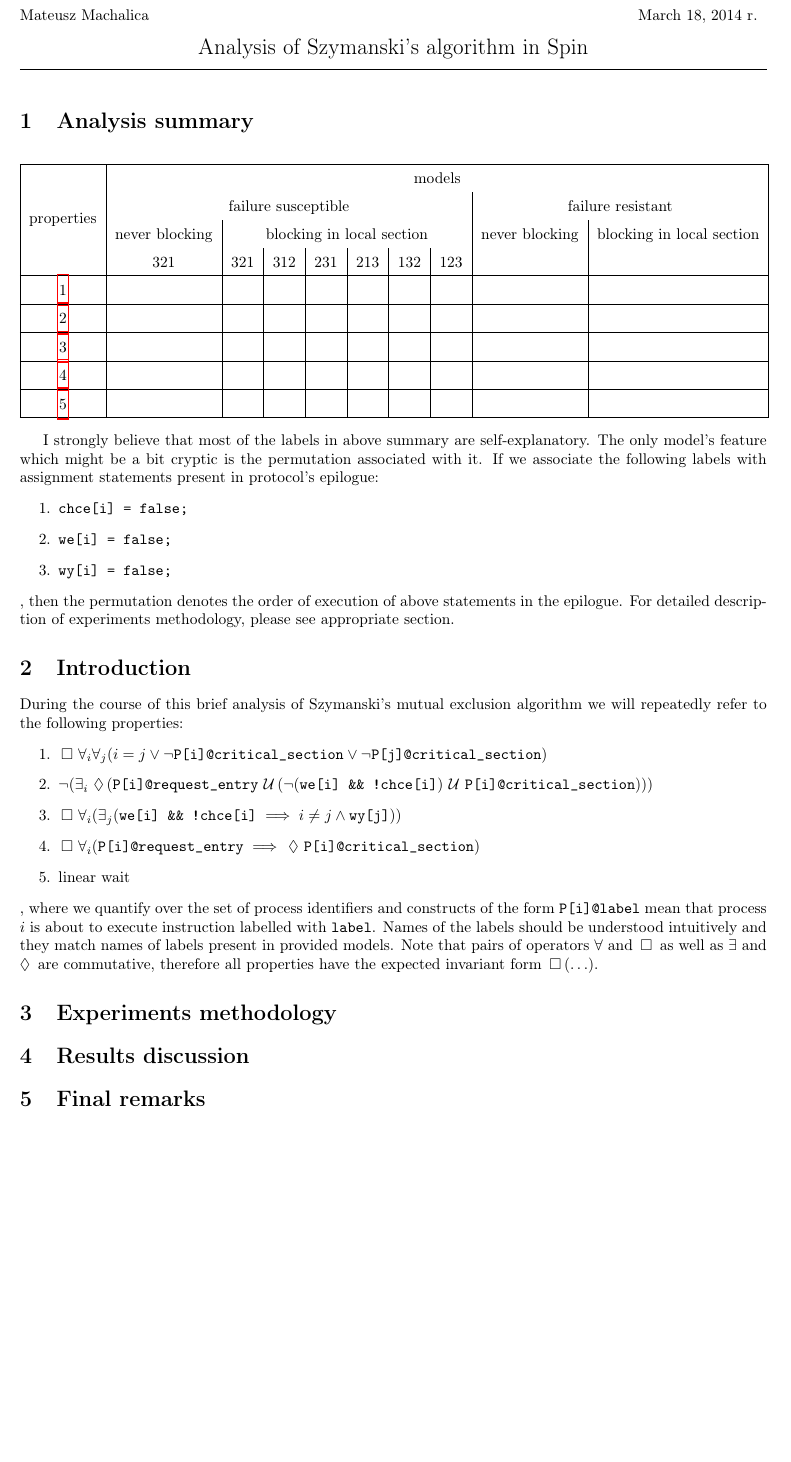
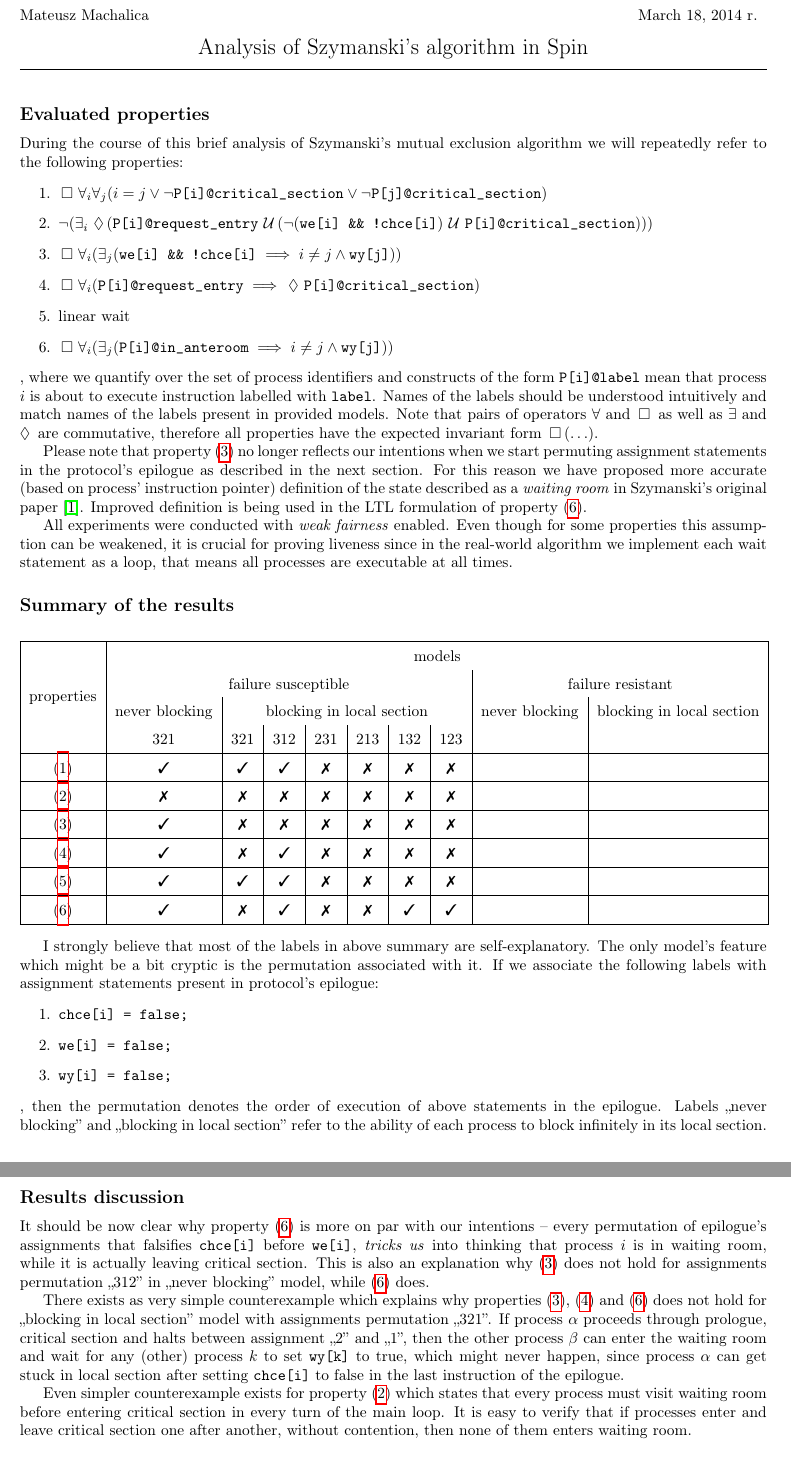
Before and after one commit to stupaq/promela-szymanski, a LaTeX document (report/report.tex): part of the page before the commit and two parts of pages 1 and 2 of 2 after it, the two joined at a grey line, cut so that both start at the same text, the shorter picture padded with empty space. Compiled offline with pdfLaTeX.

Commit message:
Finished report for model1.

```diff
--- a/report/report.tex
+++ b/report/report.tex
@@ -2,8 +2,8 @@
 
 \usepackage{multirow}
 \usepackage{pifont}
-\newcommand{\cmark}{\ding{51}}
-\newcommand{\xmark}{\ding{55}}
+\newcommand{\ok}{\ding{51}}
+\newcommand{\xx}{\ding{55}}
 
 \newcommand{\eventually}{\, \operatorname{\lozenge} \,}
 \newcommand{\always}{\, \operatorname{\square} \,}
@@ -14,42 +14,7 @@
 
 \makeheader{Analysis of Szymanski's algorithm in Spin}{Mateusz Machalica}
 
-\section{Analysis summary}
-
-% TODO
-\begin{center}
-\begin{tabular}{|c|c|c|c|c|c|c|c|c|c|}
-\hline
-\multirow{4}{*}{properties}     & \multicolumn{9}{|c|}{models} \\
-                                & \multicolumn{7}{|c|}{failure susceptible} & \multicolumn{2}{|c|}{failure resistant} \\
-                                & never blocking & \multicolumn{6}{|c|}{blocking in local section} & never blocking & blocking in local section \\
-                                & 321 & 321 & 312 & 231 & 213 & 132 & 123 &  &  \\
-\hline
-\ref{mutual_exclusion}          &  &  &  &  &  &  &  &  & \\
-\hline
-\ref{inevitable_anteroom}       &  &  &  &  &  &  &  &  & \\
-\hline
- \ref{anteroom_exit}            &  &  &  &  &  &  &  &  & \\
-\hline
- \ref{liveness}                 &  &  &  &  &  &  &  &  & \\
-\hline
- \ref{linear_wait}              &  &  &  &  &  &  &  &  & \\
-\hline
-\end{tabular}
-\end{center}
-
-I strongly believe that most of the labels in above summary are self-explanatory.
-The only model's feature which might be a bit cryptic is the permutation associated with it.
-If we associate the following labels with assignment statements present in protocol's epilogue:
-\begin{enumerate}
-    \item \verb+chce[i] = false;+
-    \item \verb+we[i] = false;+
-    \item \verb+wy[i] = false;+
-\end{enumerate}
-, then the permutation denotes the order of execution of above statements in the epilogue.
-For detailed description of experiments methodology, please see appropriate section.
-
-\section{Introduction}
+\subsection*{Evaluated properties}
 
 During the course of this brief analysis of Szymanski's mutual exclusion algorithm we will repeatedly refer to the following properties:
 \begin{enumerate}
@@ -63,19 +28,74 @@ During the course of this brief analysis of Szymanski's mutual exclusion algorit
         $\always \forall_i (\verb+P[i]@request_entry+ \implies \eventually \verb+P[i]@critical_section+)$
     \item\label{linear_wait}
         linear wait % TODO
+    \item\label{anteroom_exit2}
+        $\always \forall_i (\exists_j (\verb+P[i]@in_anteroom+ \implies i \neq j \land \verb+wy[j]+))$
 \end{enumerate}
 , where we quantify over the set of process identifiers and constructs of the form $\verb+P[i]@label+$ mean that process $i$ is about to execute instruction labelled with \verb+label+.
-Names of the labels should be understood intuitively and they match names of labels present in provided models.
+Names of the labels should be understood intuitively and match names of the labels present in provided models.
 Note that pairs of operators $\forall$ and $\always$ as well as $\exists$ and $\eventually$ are commutative, therefore all properties have the expected invariant form $\always (\ldots)$.
+
+Please note that property (\ref{anteroom_exit}) no longer reflects our intentions when we start permuting assignment statements in the protocol's epilogue as described in the next section.
+For this reason we have proposed more accurate (based on process' instruction pointer) definition of the state described as a \emph{waiting room} in Szymanski's original paper \cite{Original}.
+Improved definition is being used in the LTL formulation of property (\ref{anteroom_exit2}).
+
+All experiments were conducted with \emph{weak fairness} enabled.
+Even though for some properties this assumption can be weakened, it is crucial for proving liveness since in the real-world algorithm we implement each wait statement as a loop, that means all processes are executable at all times.
+
+\subsection*{Summary of the results}
+
+% TODO
+\begin{center}
+\begin{tabular}{|c|c|c|c|c|c|c|c|c|c|}
+\hline
+\multirow{4}{*}{properties}     & \multicolumn{9}{|c|}{models} \\
+                                & \multicolumn{7}{|c|}{failure susceptible} & \multicolumn{2}{|c|}{failure resistant} \\
+                                & never blocking & \multicolumn{6}{|c|}{blocking in local section} & never blocking & blocking in local section \\
+                                & 321 & 321 & 312 & 231 & 213 & 132 & 123 &  &  \\
+\hline
+(\ref{mutual_exclusion})        & \ok & \ok & \ok & \xx & \xx & \xx & \xx &  &  \\
+\hline
+(\ref{inevitable_anteroom})     & \xx & \xx & \xx & \xx & \xx & \xx & \xx &  &  \\
+\hline
+(\ref{anteroom_exit})           & \ok & \xx & \xx & \xx & \xx & \xx & \xx &  &  \\
+\hline
+(\ref{liveness})                & \ok & \xx & \ok & \xx & \xx & \xx & \xx &  &  \\
+\hline
+(\ref{linear_wait})             & \ok & \ok & \ok & \xx & \xx & \xx & \xx &  &  \\
+\hline
+(\ref{anteroom_exit2})          & \ok & \xx & \ok & \xx & \xx & \ok & \ok &  &  \\
+\hline
+\end{tabular}
+\end{center}
+
+I strongly believe that most of the labels in above summary are self-explanatory.
+The only model's feature which might be a bit cryptic is the permutation associated with it.
+If we associate the following labels with assignment statements present in protocol's epilogue:
+\begin{enumerate}
+    \item $\verb+chce[i] = false;+$
+    \item $\verb+we[i] = false;+$
+    \item $\verb+wy[i] = false;+$
+\end{enumerate}
+, then the permutation denotes the order of execution of above statements in the epilogue.
+Labels ,,never blocking'' and ,,blocking in local section'' refer to the ability of each process to block infinitely in its local section.
+
+\subsection*{Results discussion}
+
+It should be now clear why property (\ref{anteroom_exit2}) is more on par with our intentions -- every permutation of epilogue's assignments that falsifies $\verb+chce[i]+$ before $\verb+we[i]+$, \emph{tricks us} into thinking that process $i$ is in waiting room, while it is actually leaving critical section.
+This is also an explanation why (\ref{anteroom_exit}) does not hold for assignments permutation ,,312'' in ,,never blocking'' model, while (\ref{anteroom_exit2}) does.
+
+There exists as very simple counterexample which explains why properties (\ref{anteroom_exit}), (\ref{liveness}) and (\ref{anteroom_exit2}) does not hold for ,,blocking in local section'' model with assignments permutation ,,321''.
+If process $\alpha$ proceeds through prologue, critical section and halts between assignment ,,2'' and ,,1'', then the other process $\beta$ can enter the waiting room and wait for any (other) process $k$ to set $\verb+wy[k]+$ to true, which might never happen, since process $\alpha$ can get stuck in local section after setting $\verb+chce[i]+$ to false in the last instruction of the epilogue.
+
+Even simpler counterexample exists for property (\ref{inevitable_anteroom}) which states that every process must visit waiting room before entering critical section in every turn of the main loop.
+It is easy to verify that if processes enter and leave critical section one after another, without contention, then none of them enters waiting room.
 
 % TODO
 
-\section{Experiments methodology}
+\subsection*{Final remarks}
+
+Failure susceptible version of the algorithm is not precisely formulated in \cite{Original}.
+As a result of our analysis, we have determine which permutation of epilogue's assignment statements leads to the algorithm that ensures mutual exclusion, liveness and linear wait time, even in the model where processes can block in their local sections.
 
 % TODO
 
-\section{Results discussion}
-
-% TODO
-
-\section{Final remarks}
```
Also changed, not shown: report/report.tex (6 more changed lines).
